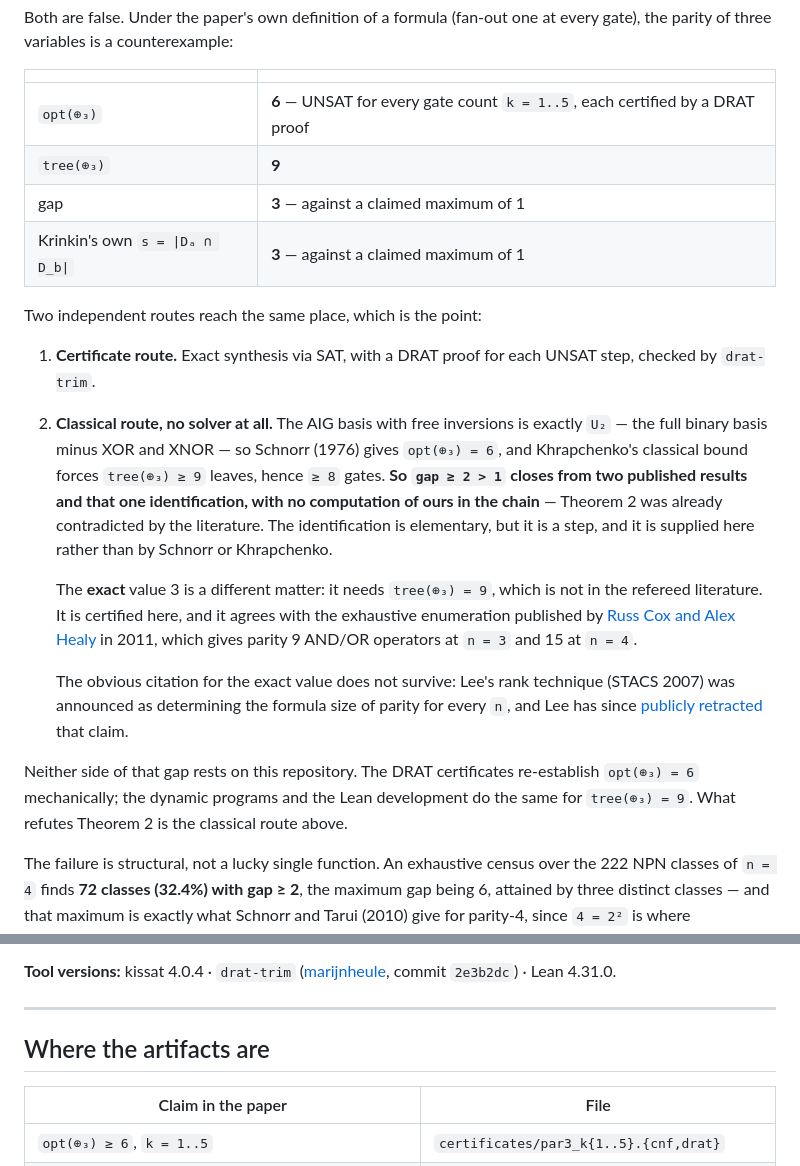
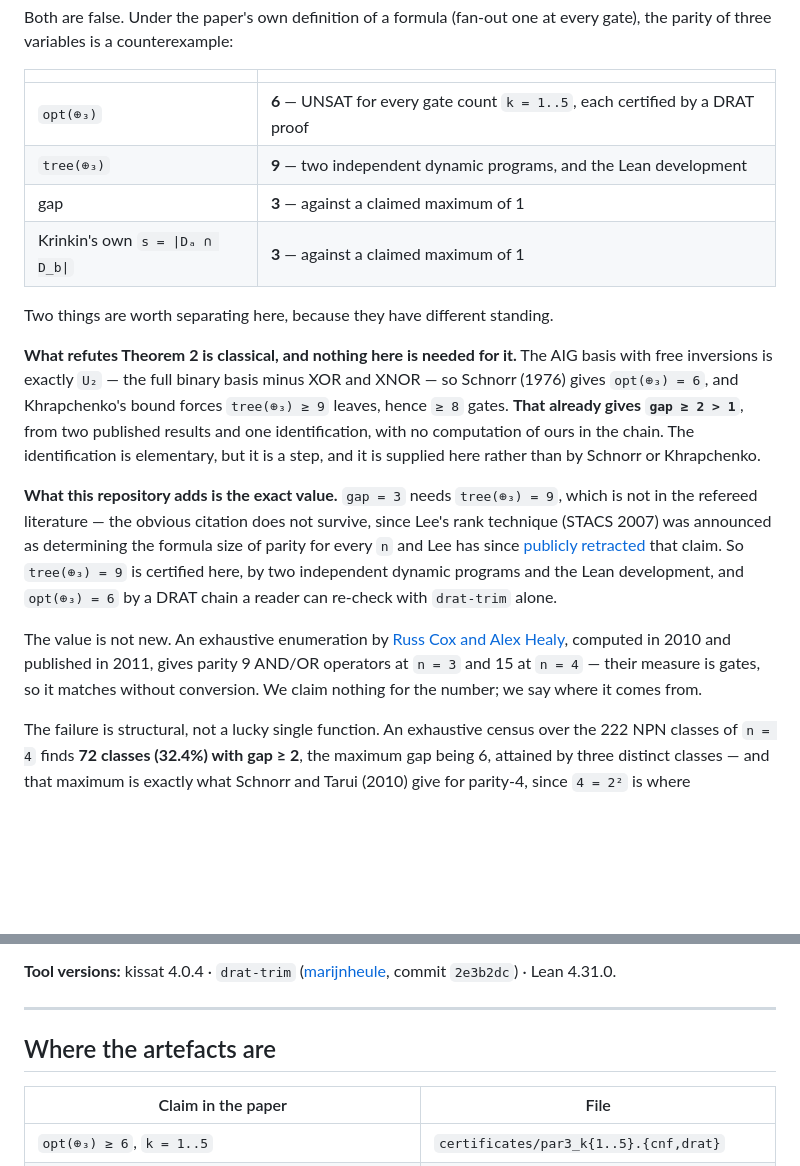
Before and after one commit to totobusnello/unit-gap-certificates, a Markdown page: README.md, 2 parts joined by grey strips. Drawn GitHub-style; blank space fills up the shorter version.

Commit message:
Read the README as prose, not as a diff, and fix two logical breaks
Eight rounds of patch editing left the front page saying two things that
contradict each other and one that stopped being true:

- 'Two independent routes reach the same place' was written when both routes
  gave gap = 3. After the Lee retraction the classical route gives gap >= 2 and
  the certificate route gives 3. They no longer reach the same place, and
  pretending they do hides exactly the distinction the rewrite was for.
- 'Neither side of that gap rests on this repository' sat eight lines below
  'tree = 9 [...] is certified here'. Both cannot be true.

Restructured to say the two things plainly: what refutes Theorem 2 is classical
and needs nothing here; what this repository adds is the exact value. Also gave
tree(parity-3) its provenance in the summary table, where opt already had it.

```diff
--- a/README.md
+++ b/README.md
@@ -24,34 +24,30 @@ parity of three variables is a counterexample:
 |  |  |
 |---|---|
 | `opt(⊕₃)` | **6** — UNSAT for every gate count `k = 1..5`, each certified by a DRAT proof |
-| `tree(⊕₃)` | **9** |
+| `tree(⊕₃)` | **9** — two independent dynamic programs, and the Lean development |
 | gap | **3** — against a claimed maximum of 1 |
 | Krinkin's own `s = \|Dₐ ∩ D_b\|` | **3** — against a claimed maximum of 1 |
 
-Two independent routes reach the same place, which is the point:
+Two things are worth separating here, because they have different standing.
 
-1. **Certificate route.** Exact synthesis via SAT, with a DRAT proof for each UNSAT step,
-   checked by `drat-trim`.
-2. **Classical route, no solver at all.** The AIG basis with free inversions is exactly `U₂` —
-   the full binary basis minus XOR and XNOR — so Schnorr (1976) gives `opt(⊕₃) = 6`, and
-   Khrapchenko's classical bound forces `tree(⊕₃) ≥ 9` leaves, hence `≥ 8` gates. **So
-   `gap ≥ 2 > 1` closes from two published results and that one identification, with no
-   computation of ours in the chain** — Theorem 2 was already contradicted by the literature.
-   The identification is elementary, but it is a step, and it is supplied here rather than by
-   Schnorr or Khrapchenko.
+**What refutes Theorem 2 is classical, and nothing here is needed for it.** The AIG basis with
+free inversions is exactly `U₂` — the full binary basis minus XOR and XNOR — so Schnorr (1976)
+gives `opt(⊕₃) = 6`, and Khrapchenko's bound forces `tree(⊕₃) ≥ 9` leaves, hence `≥ 8` gates.
+**That already gives `gap ≥ 2 > 1`**, from two published results and one identification, with no
+computation of ours in the chain. The identification is elementary, but it is a step, and it is
+supplied here rather than by Schnorr or Khrapchenko.
 
-   The **exact** value 3 is a different matter: it needs `tree(⊕₃) = 9`, which is not in the
-   refereed literature. It is certified here, and it agrees with the exhaustive enumeration
-   published by [Russ Cox and Alex Healy](https://research.swtch.com/boolean) in 2011, which
-   gives parity 9 AND/OR operators at `n = 3` and 15 at `n = 4`.
+**What this repository adds is the exact value.** `gap = 3` needs `tree(⊕₃) = 9`, which is not
+in the refereed literature — the obvious citation does not survive, since Lee's rank technique
+(STACS 2007) was announced as determining the formula size of parity for every `n` and Lee has
+since [publicly retracted](http://www.cs.columbia.edu/~tl2383/correction.html) that claim. So
+`tree(⊕₃) = 9` is certified here, by two independent dynamic programs and the Lean development,
+and `opt(⊕₃) = 6` by a DRAT chain a reader can re-check with `drat-trim` alone.
 
-   The obvious citation for the exact value does not survive: Lee's rank technique (STACS 2007)
-   was announced as determining the formula size of parity for every `n`, and Lee has since
-   [publicly retracted](http://www.cs.columbia.edu/~tl2383/correction.html) that claim.
-
-Neither side of that gap rests on this repository. The DRAT certificates re-establish
-`opt(⊕₃) = 6` mechanically; the dynamic programs and the Lean development do the same for
-`tree(⊕₃) = 9`. What refutes Theorem 2 is the classical route above.
+The value is not new. An exhaustive enumeration by
+[Russ Cox and Alex Healy](https://research.swtch.com/boolean), computed in 2010 and published in
+2011, gives parity 9 AND/OR operators at `n = 3` and 15 at `n = 4` — their measure is gates, so
+it matches without conversion. We claim nothing for the number; we say where it comes from.
 
 The failure is structural, not a lucky single function. An exhaustive census over the 222 NPN
 classes of `n = 4` finds **72 classes (32.4%) with gap ≥ 2**, the maximum gap being 6, attained
@@ -97,7 +93,7 @@ SHA-256 of every CNF and DRAT file, so you can confirm you are checking the same
 
 ---
 
-## Where the artifacts are
+## Where the artefacts are
 
 | Claim in the paper | File |
 |---|---|
```
